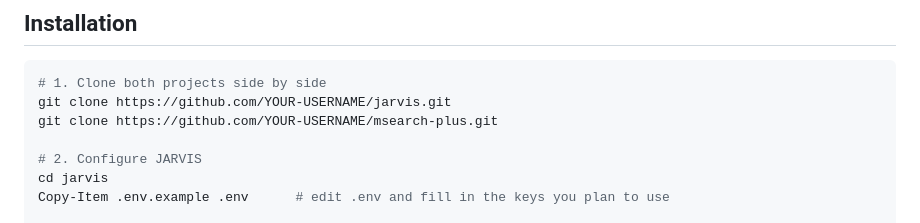
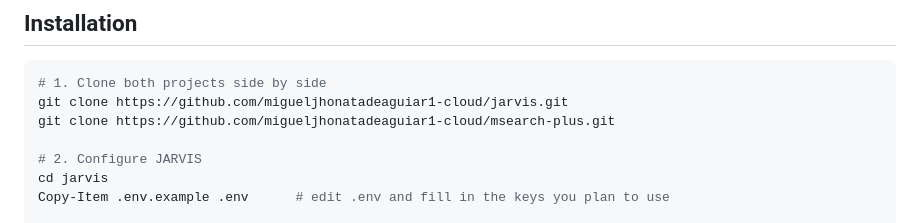
Before and after one commit to migueljhonatadeaguiar1-cloud/jarvis, a Markdown page: README.md, the part around the change. Rendered like a GitHub page.

Commit message:
Fix clone URLs in installation section
Updated repository URLs for cloning in installation instructions.

````diff
--- a/README.md
+++ b/README.md
@@ -28,8 +28,8 @@
 
 ```powershell
 # 1. Clone both projects side by side
-git clone https://github.com/YOUR-USERNAME/jarvis.git
-git clone https://github.com/YOUR-USERNAME/msearch-plus.git
+git clone https://github.com/migueljhonatadeaguiar1-cloud/jarvis.git
+git clone https://github.com/migueljhonatadeaguiar1-cloud/msearch-plus.git
 
 # 2. Configure JARVIS
 cd jarvis
````
